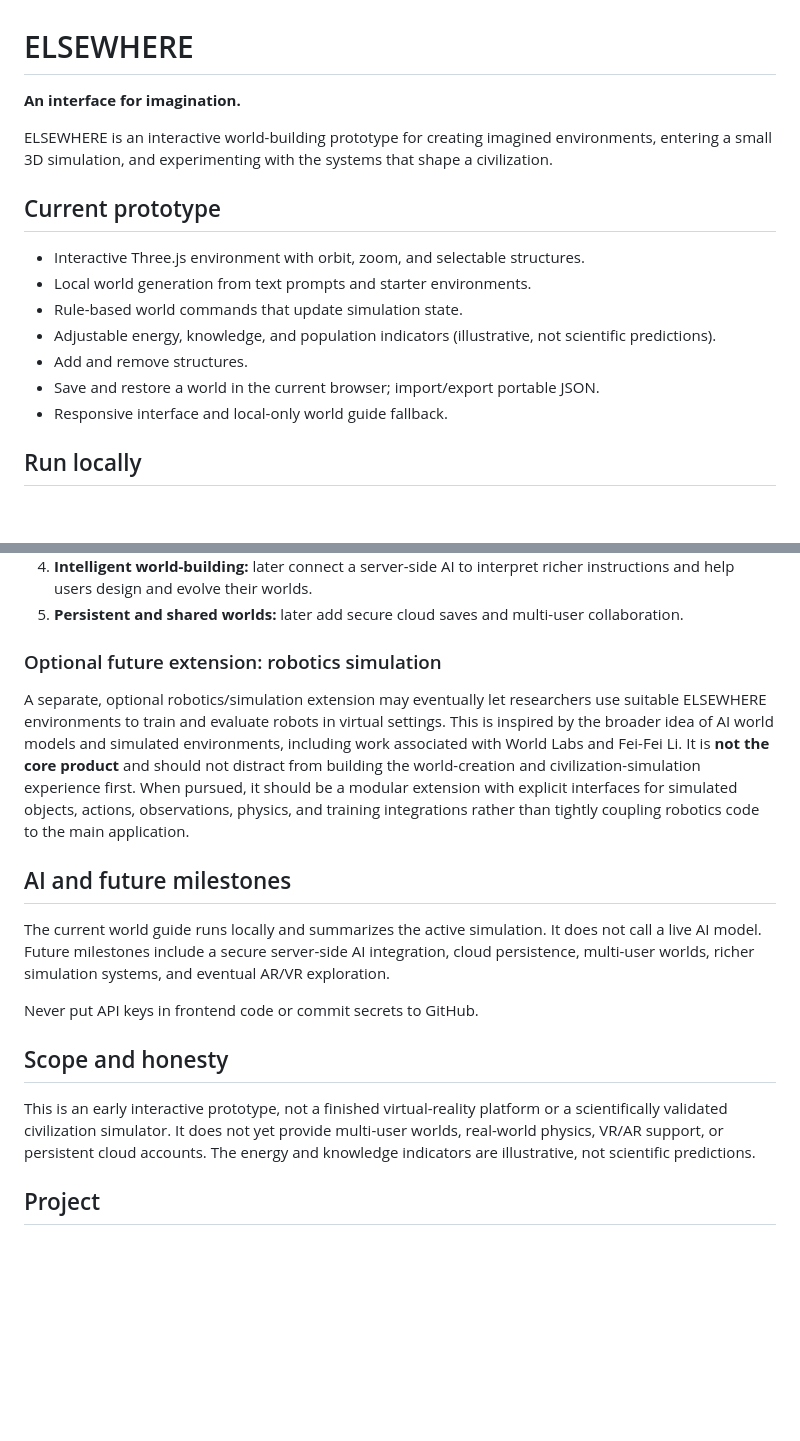
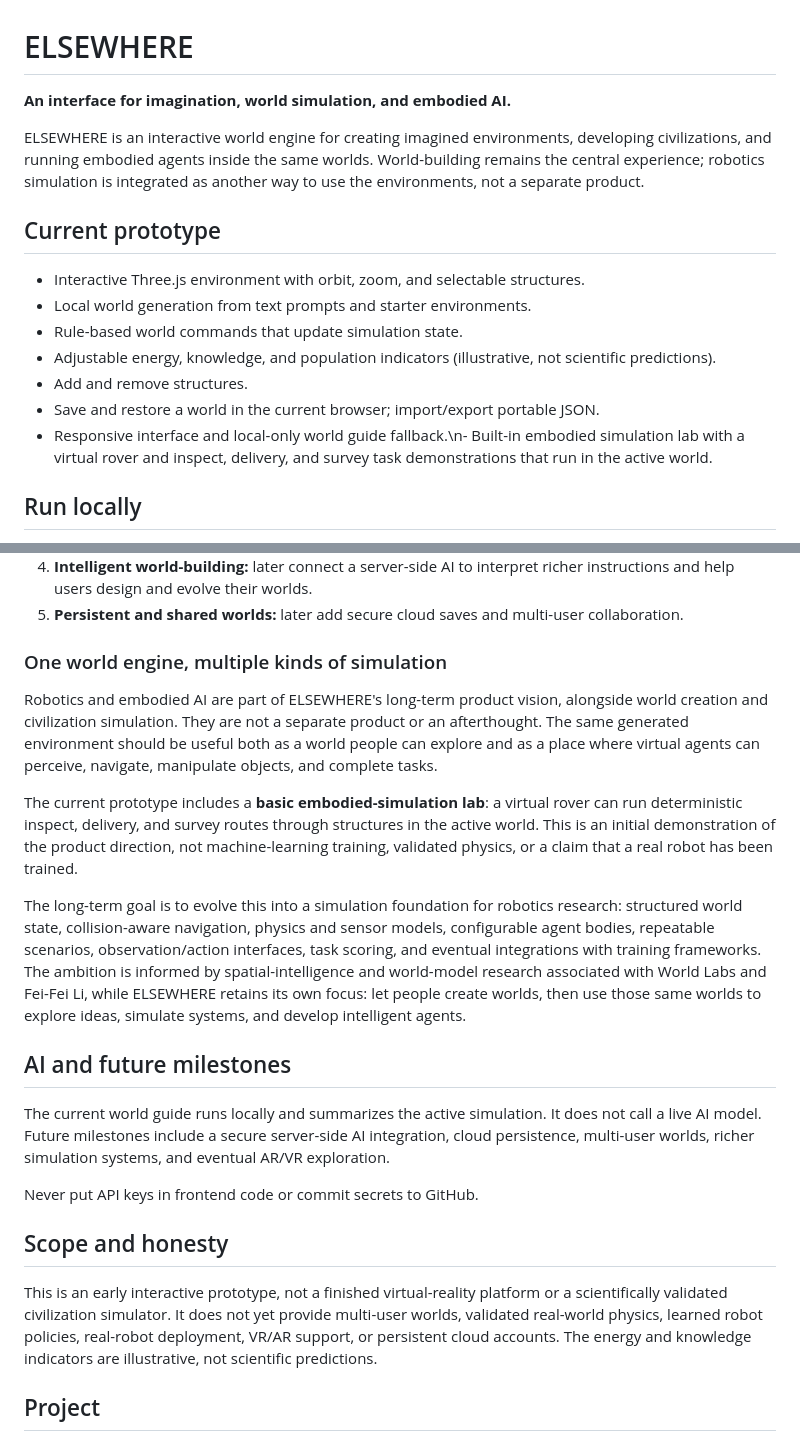
Before and after one commit to quillstarcross/elsewhere, a Markdown page: README.md, 2 parts joined by grey strips. Drawn GitHub-style; blank space fills up the shorter version.

Commit message:
Update ELSEWHERE roadmap for integrated embodied simulation

```diff
--- a/README.md
+++ b/README.md
@@ -1,8 +1,8 @@
 # ELSEWHERE
 
-**An interface for imagination.**
+**An interface for imagination, world simulation, and embodied AI.**
 
-ELSEWHERE is an interactive world-building prototype for creating imagined environments, entering a small 3D simulation, and experimenting with the systems that shape a civilization.
+ELSEWHERE is an interactive world engine for creating imagined environments, developing civilizations, and running embodied agents inside the same worlds. World-building remains the central experience; robotics simulation is integrated as another way to use the environments, not a separate product.
 
 ## Current prototype
 
@@ -12,7 +12,7 @@ ELSEWHERE is an interactive world-building prototype for creating imagined envir
 - Adjustable energy, knowledge, and population indicators (illustrative, not scientific predictions).
 - Add and remove structures.
 - Save and restore a world in the current browser; import/export portable JSON.
-- Responsive interface and local-only world guide fallback.
+- Responsive interface and local-only world guide fallback.\n- Built-in embodied simulation lab with a virtual rover and inspect, delivery, and survey task demonstrations that run in the active world.
 
 ## Run locally
 
@@ -40,9 +40,13 @@ ELSEWHERE's primary product is an interactive world-building and simulation envi
 4. **Intelligent world-building:** later connect a server-side AI to interpret richer instructions and help users design and evolve their worlds.
 5. **Persistent and shared worlds:** later add secure cloud saves and multi-user collaboration.
 
-### Optional future extension: robotics simulation
+### One world engine, multiple kinds of simulation
 
-A separate, optional robotics/simulation extension may eventually let researchers use suitable ELSEWHERE environments to train and evaluate robots in virtual settings. This is inspired by the broader idea of AI world models and simulated environments, including work associated with World Labs and Fei-Fei Li. It is **not the core product** and should not distract from building the world-creation and civilization-simulation experience first. When pursued, it should be a modular extension with explicit interfaces for simulated objects, actions, observations, physics, and training integrations rather than tightly coupling robotics code to the main application.
+Robotics and embodied AI are part of ELSEWHERE's long-term product vision, alongside world creation and civilization simulation. They are not a separate product or an afterthought. The same generated environment should be useful both as a world people can explore and as a place where virtual agents can perceive, navigate, manipulate objects, and complete tasks.
+
+The current prototype includes a **basic embodied-simulation lab**: a virtual rover can run deterministic inspect, delivery, and survey routes through structures in the active world. This is an initial demonstration of the product direction, not machine-learning training, validated physics, or a claim that a real robot has been trained.
+
+The long-term goal is to evolve this into a simulation foundation for robotics research: structured world state, collision-aware navigation, physics and sensor models, configurable agent bodies, repeatable scenarios, observation/action interfaces, task scoring, and eventual integrations with training frameworks. The ambition is informed by spatial-intelligence and world-model research associated with World Labs and Fei-Fei Li, while ELSEWHERE retains its own focus: let people create worlds, then use those same worlds to explore ideas, simulate systems, and develop intelligent agents.
 
 ## AI and future milestones
 
@@ -52,7 +56,7 @@ Never put API keys in frontend code or commit secrets to GitHub.
 
 ## Scope and honesty
 
-This is an early interactive prototype, not a finished virtual-reality platform or a scientifically validated civilization simulator. It does not yet provide multi-user worlds, real-world physics, VR/AR support, or persistent cloud accounts. The energy and knowledge indicators are illustrative, not scientific predictions.
+This is an early interactive prototype, not a finished virtual-reality platform or a scientifically validated civilization simulator. It does not yet provide multi-user worlds, validated real-world physics, learned robot policies, real-robot deployment, VR/AR support, or persistent cloud accounts. The energy and knowledge indicators are illustrative, not scientific predictions.
 
 ## Project
 
```
